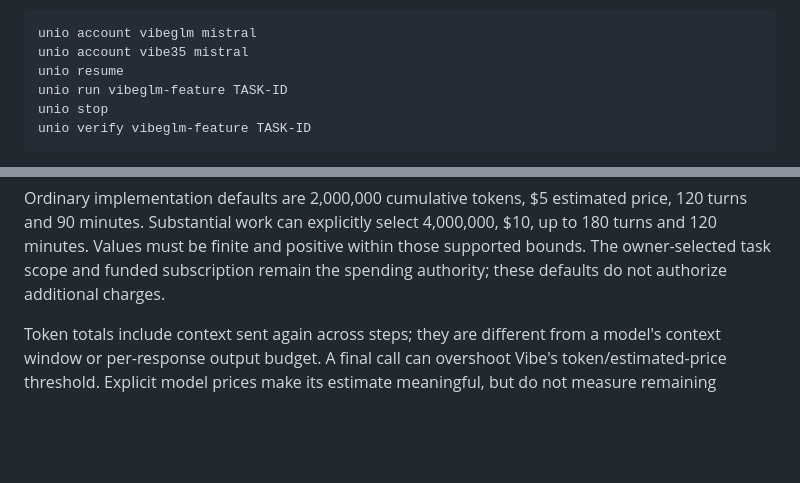
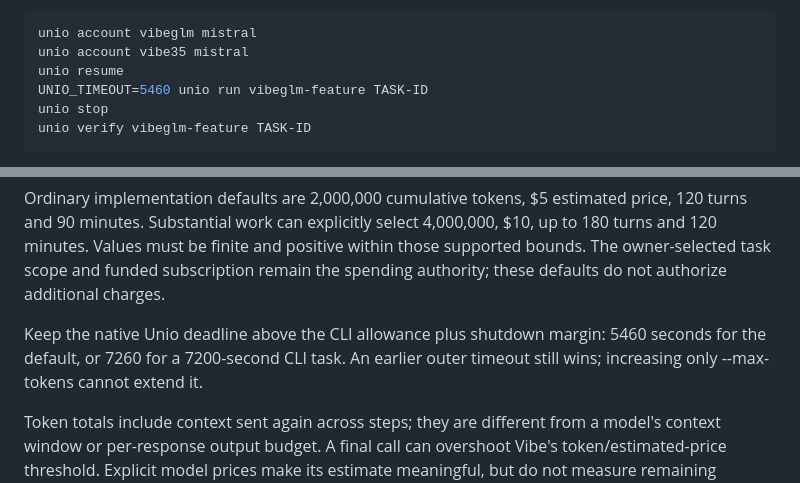
Before and after one commit to danielmevit/frugal-flock, a Markdown page: docs/integrations/MISTRAL-VIBE.md, 2 parts joined by grey strips. Drawn GitHub-style; blank space fills up the shorter version.

Commit message:
VIBE-ADAPTER-LEAD-CORRECTION-1: align documented native deadline with CLI allowance

````diff
--- a/docs/integrations/MISTRAL-VIBE.md
+++ b/docs/integrations/MISTRAL-VIBE.md
@@ -30,7 +30,7 @@ to the same shared budget before running them:
 unio account vibeglm mistral
 unio account vibe35 mistral
 unio resume
-unio run vibeglm-feature TASK-ID
+UNIO_TIMEOUT=5460 unio run vibeglm-feature TASK-ID
 unio stop
 unio verify vibeglm-feature TASK-ID
 ```
@@ -59,6 +59,10 @@ price, 120 turns and 90 minutes. Substantial work can explicitly select 4,000,00
 $10, up to 180 turns and 120 minutes. Values must be finite and positive within
 those supported bounds. The owner-selected task scope and funded subscription
 remain the spending authority; these defaults do not authorize additional charges.
+
+Keep the native Unio deadline above the CLI allowance plus shutdown margin:
+5460 seconds for the default, or 7260 for a 7200-second CLI task. An earlier
+outer timeout still wins; increasing only --max-tokens cannot extend it.
 
 Token totals include context sent again across steps; they are different from a
 model's context window or per-response output budget. A final call can overshoot
````
